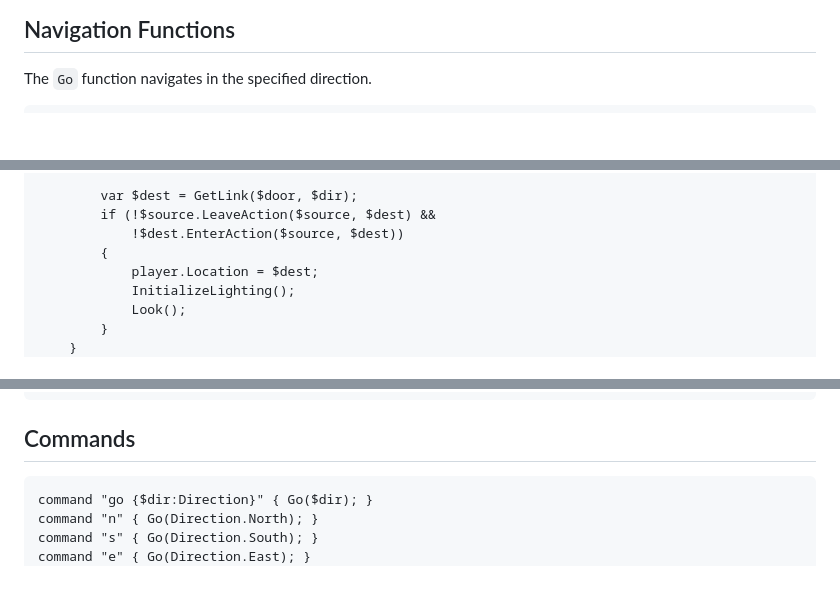
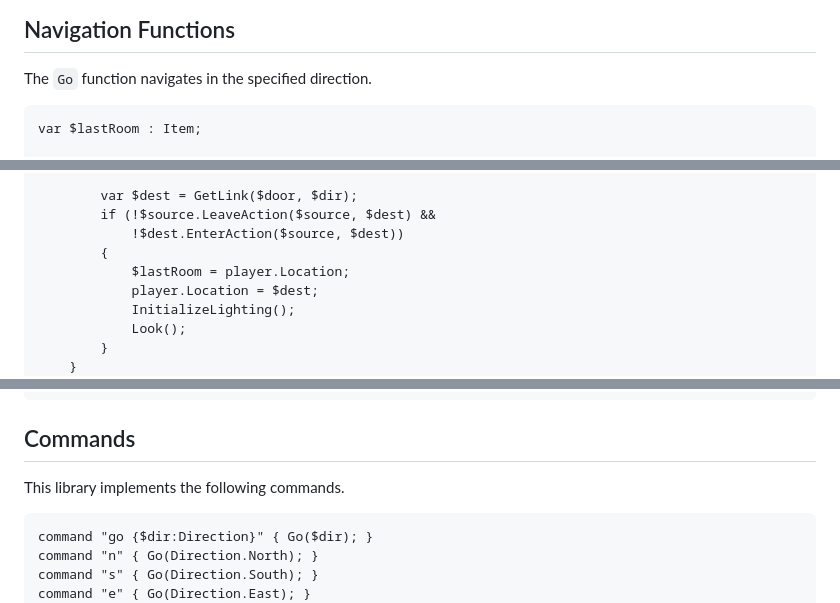
Before and after one commit to NiklasBorson/AdventureScript, a Markdown page: Games/inc/Foundation.md, 3 parts joined by grey strips. Rendered like a GitHub page; blank space fills up the shorter version.

````diff
--- a/Games/inc/Foundation.md
+++ b/Games/inc/Foundation.md
@@ -1336,6 +1336,8 @@ function Look()
 The `Go` function navigates in the specified direction.
 
 ```text
+var $lastRoom : Item;
+
 function Go($dir:Direction)
 {
     var $source = player.Location;
@@ -1364,6 +1366,7 @@ function Go($dir:Direction)
         if (!$source.LeaveAction($source, $dest) &&
             !$dest.EnterAction($source, $dest))
         {
+            $lastRoom = player.Location;
             player.Location = $dest;
             InitializeLighting();
             Look();
@@ -1433,6 +1436,8 @@ turn
 
 ## Commands
 
+This library implements the following commands.
+
 ```text
 command "go {$dir:Direction}" { Go($dir); }
 command "n" { Go(Direction.North); }
````
Also changed, not shown: Games/inc/Foundation-Combat.md (+18 -13 lines).
